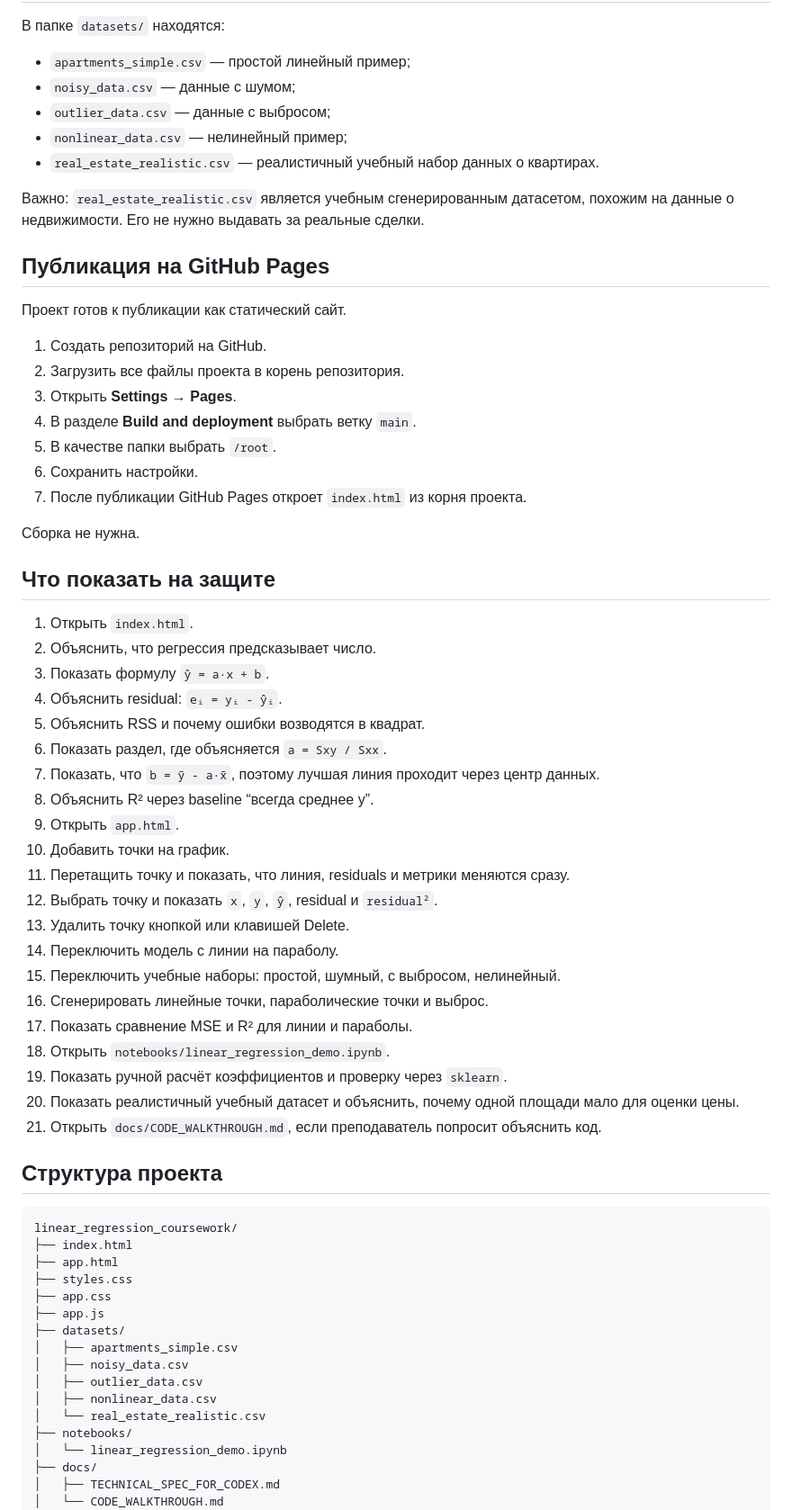
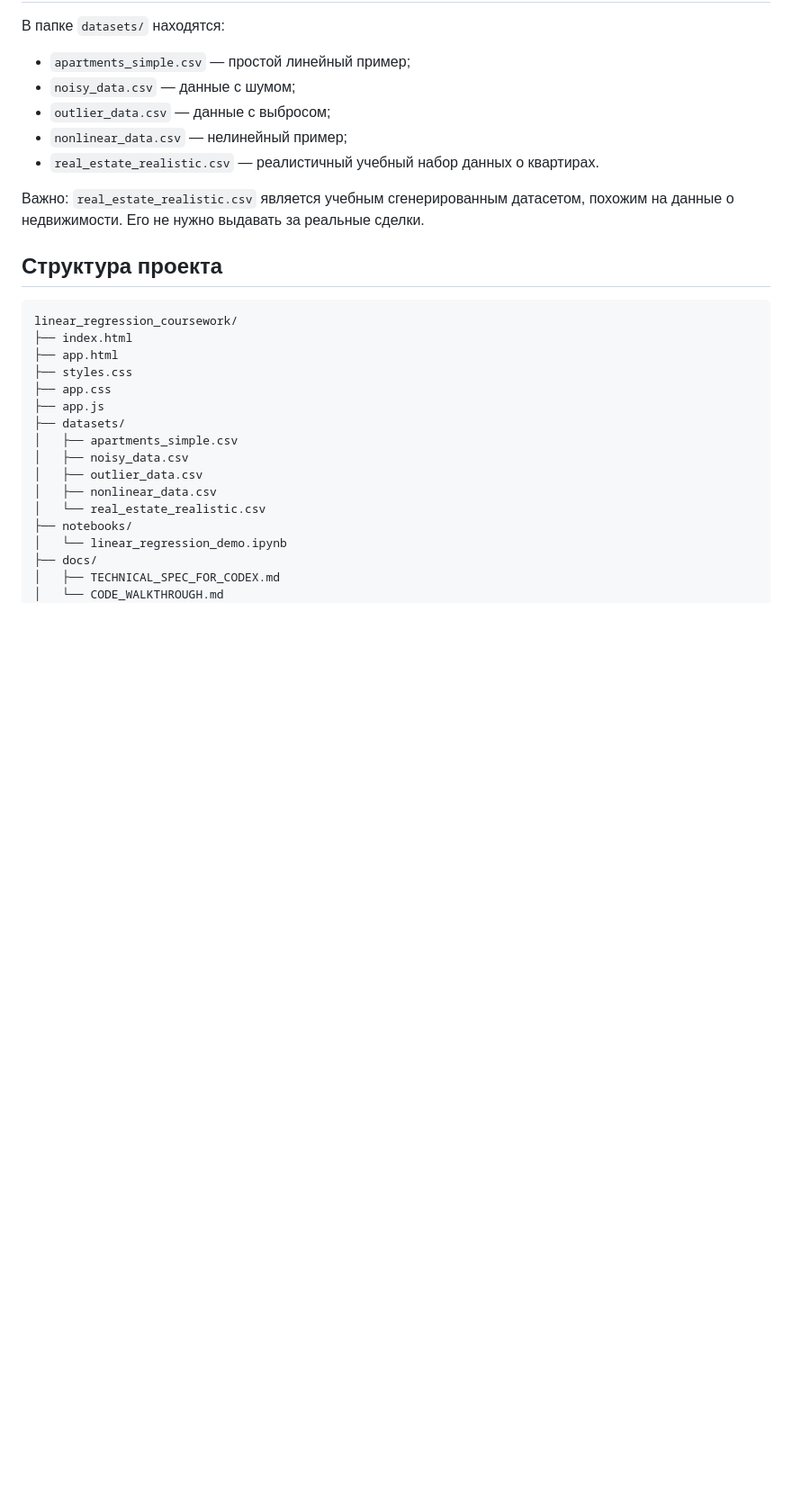
Before and after one commit to Ufpngh/linear_regression_coursework, a Markdown page: README.md, the part around the change. Shown at 90% size. Drawn GitHub-style; blank space fills up the shorter version.

Commit message:
readme.md_izmenenie

````diff
--- a/README.md
+++ b/README.md
@@ -100,44 +100,6 @@ jupyter notebook notebooks/linear_regression_demo.ipynb
 
 Важно: `real_estate_realistic.csv` является учебным сгенерированным датасетом, похожим на данные о недвижимости. Его не нужно выдавать за реальные сделки.
 
-## Публикация на GitHub Pages
-
-Проект готов к публикации как статический сайт.
-
-1. Создать репозиторий на GitHub.
-2. Загрузить все файлы проекта в корень репозитория.
-3. Открыть **Settings → Pages**.
-4. В разделе **Build and deployment** выбрать ветку `main`.
-5. В качестве папки выбрать `/root`.
-6. Сохранить настройки.
-7. После публикации GitHub Pages откроет `index.html` из корня проекта.
-
-Сборка не нужна.
-
-## Что показать на защите
-
-1. Открыть `index.html`.
-2. Объяснить, что регрессия предсказывает число.
-3. Показать формулу `ŷ = a·x + b`.
-4. Объяснить residual: `eᵢ = yᵢ - ŷᵢ`.
-5. Объяснить RSS и почему ошибки возводятся в квадрат.
-6. Показать раздел, где объясняется `a = Sxy / Sxx`.
-7. Показать, что `b = ȳ - a·x̄`, поэтому лучшая линия проходит через центр данных.
-8. Объяснить R² через baseline “всегда среднее y”.
-9. Открыть `app.html`.
-10. Добавить точки на график.
-11. Перетащить точку и показать, что линия, residuals и метрики меняются сразу.
-12. Выбрать точку и показать `x`, `y`, `ŷ`, residual и `residual²`.
-13. Удалить точку кнопкой или клавишей Delete.
-14. Переключить модель с линии на параболу.
-15. Переключить учебные наборы: простой, шумный, с выбросом, нелинейный.
-16. Сгенерировать линейные точки, параболические точки и выброс.
-17. Показать сравнение MSE и R² для линии и параболы.
-18. Открыть `notebooks/linear_regression_demo.ipynb`.
-19. Показать ручной расчёт коэффициентов и проверку через `sklearn`.
-20. Показать реалистичный учебный датасет и объяснить, почему одной площади мало для оценки цены.
-21. Открыть `docs/CODE_WALKTHROUGH.md`, если преподаватель попросит объяснить код.
-
 ## Структура проекта
 
 ```text
````
